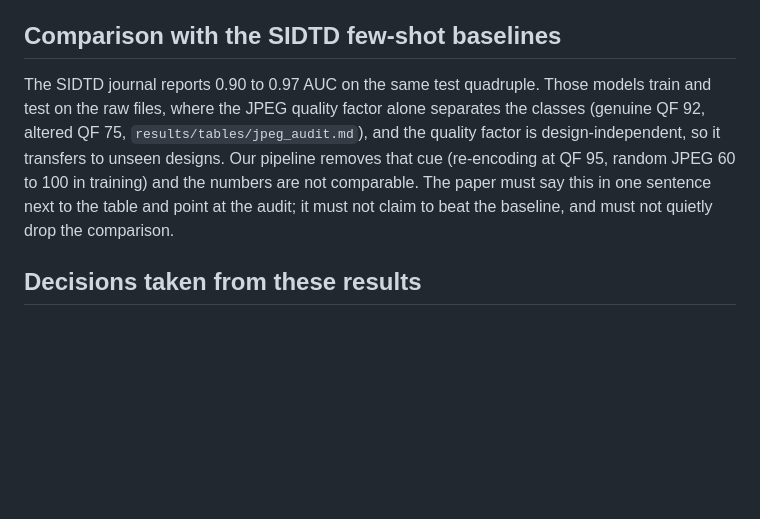
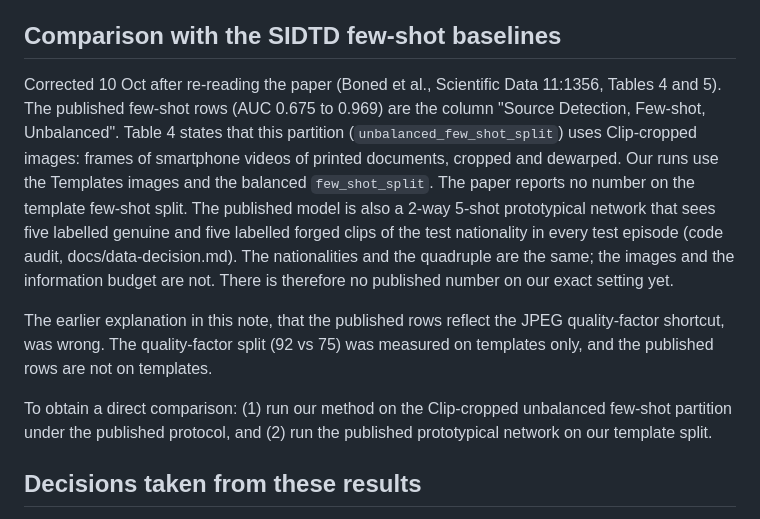
Before and after one commit to 7abushahla/ReferNet, a Markdown page: docs/results-protocol-a.md, the part around the change. GitHub-like rendering; blank space fills up the shorter version.

Commit message:
Protocol A note: correct the SIDTD comparison (published rows are on clips, not templates)

```diff
--- a/docs/results-protocol-a.md
+++ b/docs/results-protocol-a.md
@@ -51,14 +51,24 @@ few-shot quadruple (aze, fin, lva, rus), 400 genuine and 494 altered.
 
 ## Comparison with the SIDTD few-shot baselines
 
-The SIDTD journal reports 0.90 to 0.97 AUC on the same test quadruple. Those models
-train and test on the raw files, where the JPEG quality factor alone separates the
-classes (genuine QF 92, altered QF 75, `results/tables/jpeg_audit.md`), and the quality
-factor is design-independent, so it transfers to unseen designs. Our pipeline removes
-that cue (re-encoding at QF 95, random JPEG 60 to 100 in training) and the numbers are
-not comparable. The paper must say this in one sentence next to the table and point at
-the audit; it must not claim to beat the baseline, and must not quietly drop the
-comparison.
+Corrected 10 Oct after re-reading the paper (Boned et al., Scientific Data 11:1356, Tables 4 and 5).
+The published few-shot rows (AUC 0.675 to 0.969) are the column "Source Detection, Few-shot,
+Unbalanced". Table 4 states that this partition (`unbalanced_few_shot_split`) uses Clip-cropped
+images: frames of smartphone videos of printed documents, cropped and dewarped. Our runs use
+the Templates images and the balanced `few_shot_split`. The paper reports no number on the
+template few-shot split. The published model is also a 2-way 5-shot prototypical network that
+sees five labelled genuine and five labelled forged clips of the test nationality in every
+test episode (code audit, docs/data-decision.md). The nationalities and the quadruple are the
+same; the images and the information budget are not. There is therefore no published number
+on our exact setting yet.
+
+The earlier explanation in this note, that the published rows reflect the JPEG quality-factor
+shortcut, was wrong. The quality-factor split (92 vs 75) was measured on templates only, and
+the published rows are not on templates.
+
+To obtain a direct comparison: (1) run our method on the Clip-cropped unbalanced few-shot
+partition under the published protocol, and (2) run the published prototypical network on
+our template split.
 
 ## Decisions taken from these results
 
```
Also changed, not shown: docs/paper-plan.md (+1 -1 lines).
